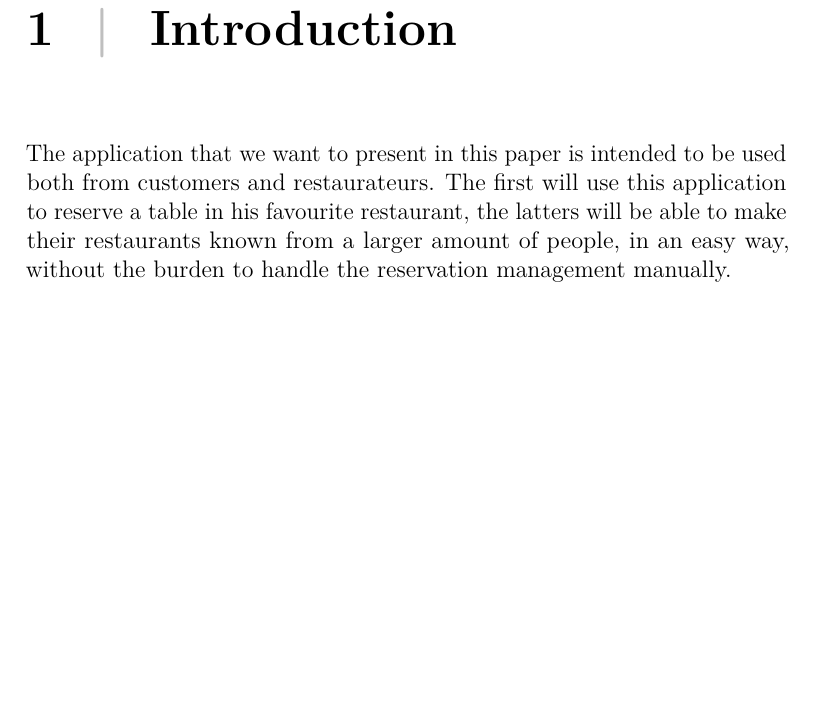
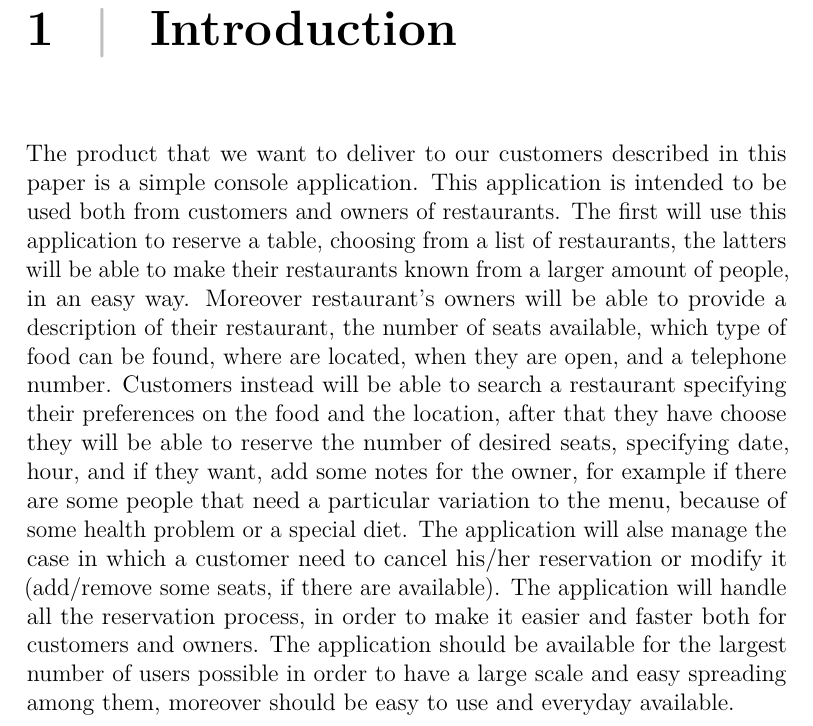
Before and after one commit to SpeedJack/lsmsd0, a LaTeX document (doc/main.tex, which reads doc/chapters/introduction.tex): part of page 4 of 9, cut so that both start at the same text, the shorter picture padded with empty space. Compiled offline with pdfLaTeX.

Commit message:
Modificato introduzione, (potrebbe essere consegnata come specifiche del task 0)

```diff
--- a/doc/chapters/introduction.tex
+++ b/doc/chapters/introduction.tex
@@ -1,6 +1,23 @@
 \chapter{Introduction}
-The application that we want to present in this paper is intended to be used
-both from customers and restaurateurs. The first will use this application to
-reserve a table in his favourite restaurant, the latters will be able to make
-their restaurants known from a larger amount of people, in an easy way, without
-the burden to handle the reservation management manually.
+The product that we want to deliver to our customers described in this paper is
+a simple console application. This application is intended to be used
+both from customers and owners of restaurants. The first will use this
+application to
+reserve a table, choosing from a list of restaurants, the latters will be able to
+make their restaurants known from a larger amount of people, in an easy way.
+Moreover restaurant's owners will be able to provide a description of their
+restaurant, the number of seats available, which type of food can be found, where
+are located, when they are open, and a telephone number.
+Customers instead will be able to search a restaurant specifying their
+preferences on the food and the location, after that they have choose they will
+be able to reserve the number of desired seats, specifying  date, hour, and if
+they want, add some notes for the owner, for example if there are some people
+that need a particular variation to the menu, because of some health problem or a
+special diet. The application will alse manage the case in which a customer need
+to cancel his/her reservation or modify it (add/remove some seats, if there are
+available).
+The application will handle all the reservation process, in order to make it
+easier and faster both for customers and owners. The application should be
+available for the largest number of users possible in order to have a large
+scale and easy spreading among them, moreover should be easy to use and everyday
+available.
```
